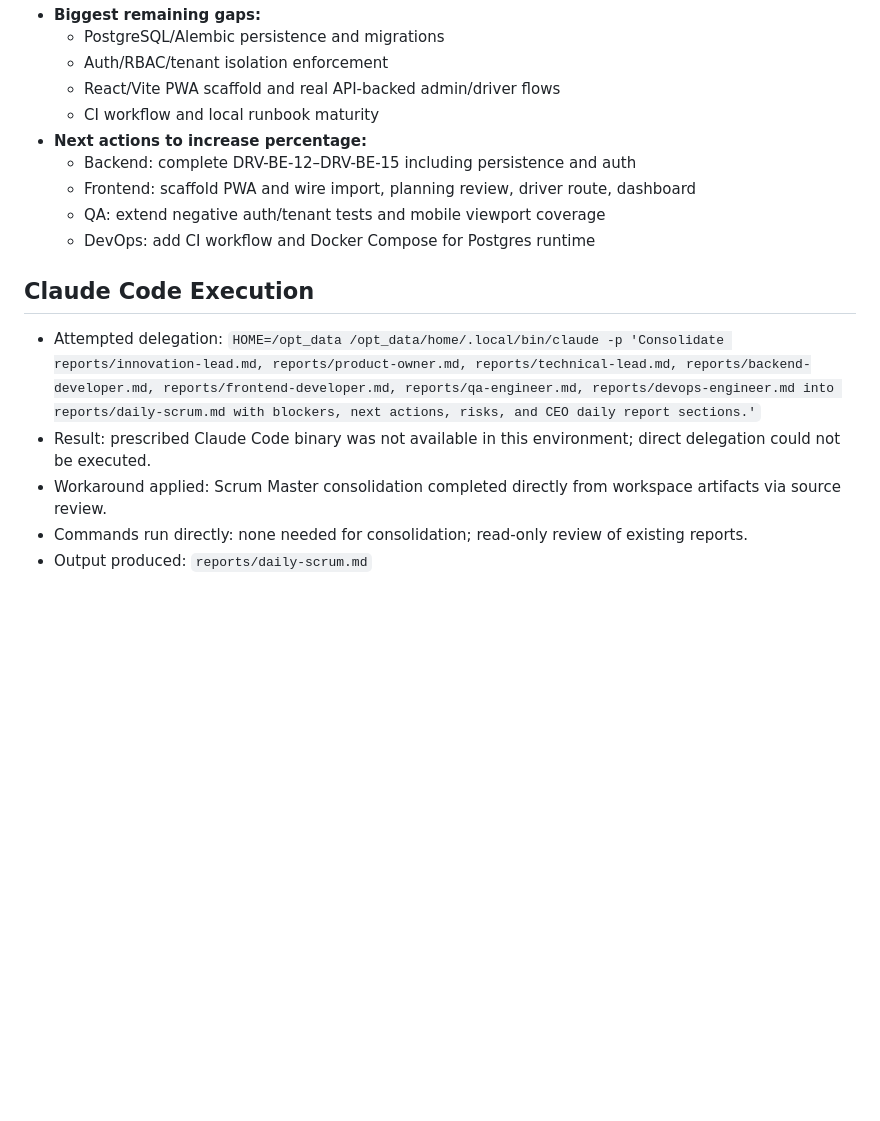
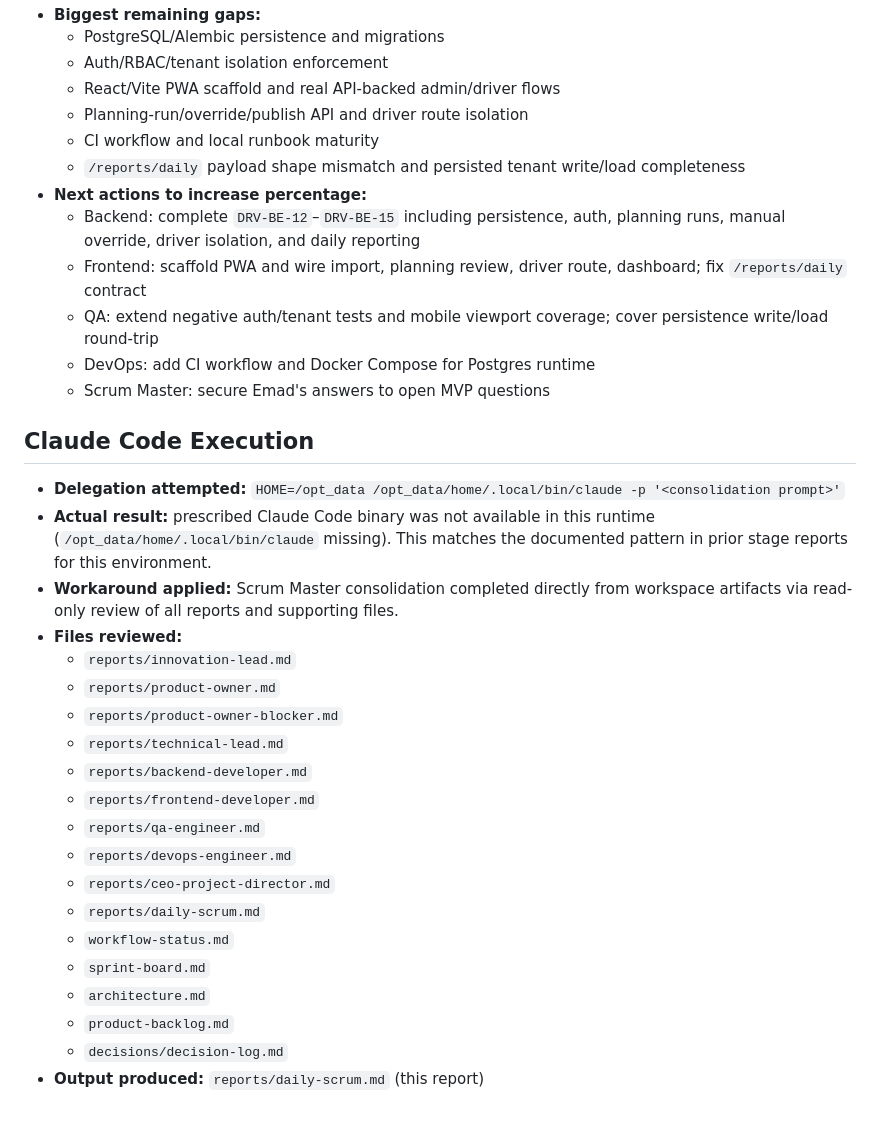
Before and after one commit to emad-samni/driver-order-routing, a Markdown page: reports/daily-scrum.md, the part around one of its changes. Rendered like a GitHub page; blank space fills up the shorter version.

```diff
--- a/reports/daily-scrum.md
+++ b/reports/daily-scrum.md
@@ -104,17 +122,35 @@ _Last updated: 2026-08-02 by Evening Stage 8 — Scrum Master_
   - PostgreSQL/Alembic persistence and migrations
   - Auth/RBAC/tenant isolation enforcement
   - React/Vite PWA scaffold and real API-backed admin/driver flows
+  - Planning-run/override/publish API and driver route isolation
   - CI workflow and local runbook maturity
+  - `/reports/daily` payload shape mismatch and persisted tenant write/load completeness
 - **Next actions to increase percentage:**
-  - Backend: complete DRV-BE-12–DRV-BE-15 including persistence and auth
-  - Frontend: scaffold PWA and wire import, planning review, driver route, dashboard
-  - QA: extend negative auth/tenant tests and mobile viewport coverage
+  - Backend: complete `DRV-BE-12`–`DRV-BE-15` including persistence, auth, planning runs, manual override, driver isolation, and daily reporting
+  - Frontend: scaffold PWA and wire import, planning review, driver route, dashboard; fix `/reports/daily` contract
+  - QA: extend negative auth/tenant tests and mobile viewport coverage; cover persistence write/load round-trip
   - DevOps: add CI workflow and Docker Compose for Postgres runtime
+  - Scrum Master: secure Emad's answers to open MVP questions
 
 ## Claude Code Execution
 
-- Attempted delegation: `HOME=/opt_data /opt_data/home/.local/bin/claude -p 'Consolidate reports/innovation-lead.md, reports/product-owner.md, reports/technical-lead.md, reports/backend-developer.md, reports/frontend-developer.md, reports/qa-engineer.md, reports/devops-engineer.md into reports/daily-scrum.md with blockers, next actions, risks, and CEO daily report sections.'`
-- Result: prescribed Claude Code binary was not available in this environment; direct delegation could not be executed.
-- Workaround applied: Scrum Master consolidation completed directly from workspace artifacts via source review.
-- Commands run directly: none needed for consolidation; read-only review of existing reports.
-- Output produced: `reports/daily-scrum.md`
+- **Delegation attempted:** `HOME=/opt_data /opt_data/home/.local/bin/claude -p '<consolidation prompt>'`
+- **Actual result:** prescribed Claude Code binary was not available in this runtime (`/opt_data/home/.local/bin/claude` missing). This matches the documented pattern in prior stage reports for this environment.
+- **Workaround applied:** Scrum Master consolidation completed directly from workspace artifacts via read-only review of all reports and supporting files.
+- **Files reviewed:**
+  - `reports/innovation-lead.md`
+  - `reports/product-owner.md`
+  - `reports/product-owner-blocker.md`
+  - `reports/technical-lead.md`
+  - `reports/backend-developer.md`
+  - `reports/frontend-developer.md`
+  - `reports/qa-engineer.md`
+  - `reports/devops-engineer.md`
+  - `reports/ceo-project-director.md`
+  - `reports/daily-scrum.md`
+  - `workflow-status.md`
+  - `sprint-board.md`
+  - `architecture.md`
+  - `product-backlog.md`
+  - `decisions/decision-log.md`
+- **Output produced:** `reports/daily-scrum.md` (this report)
```
Also changed, not shown: other parts of reports/daily-scrum.md (+68 -50 lines), scratch-prompt.md (added, +43 -0 lines), workflow-status.md (+12 -11 lines).
